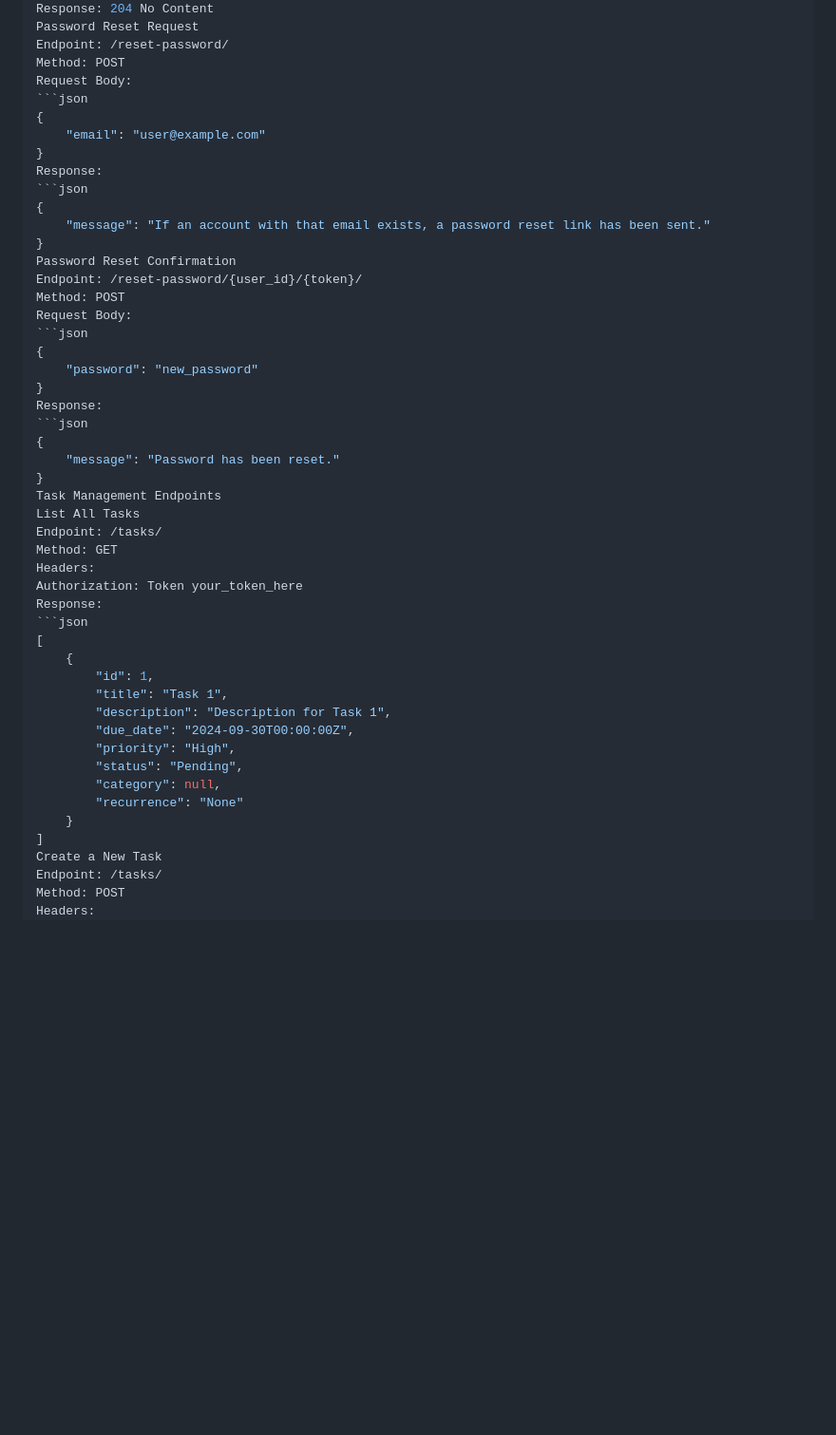
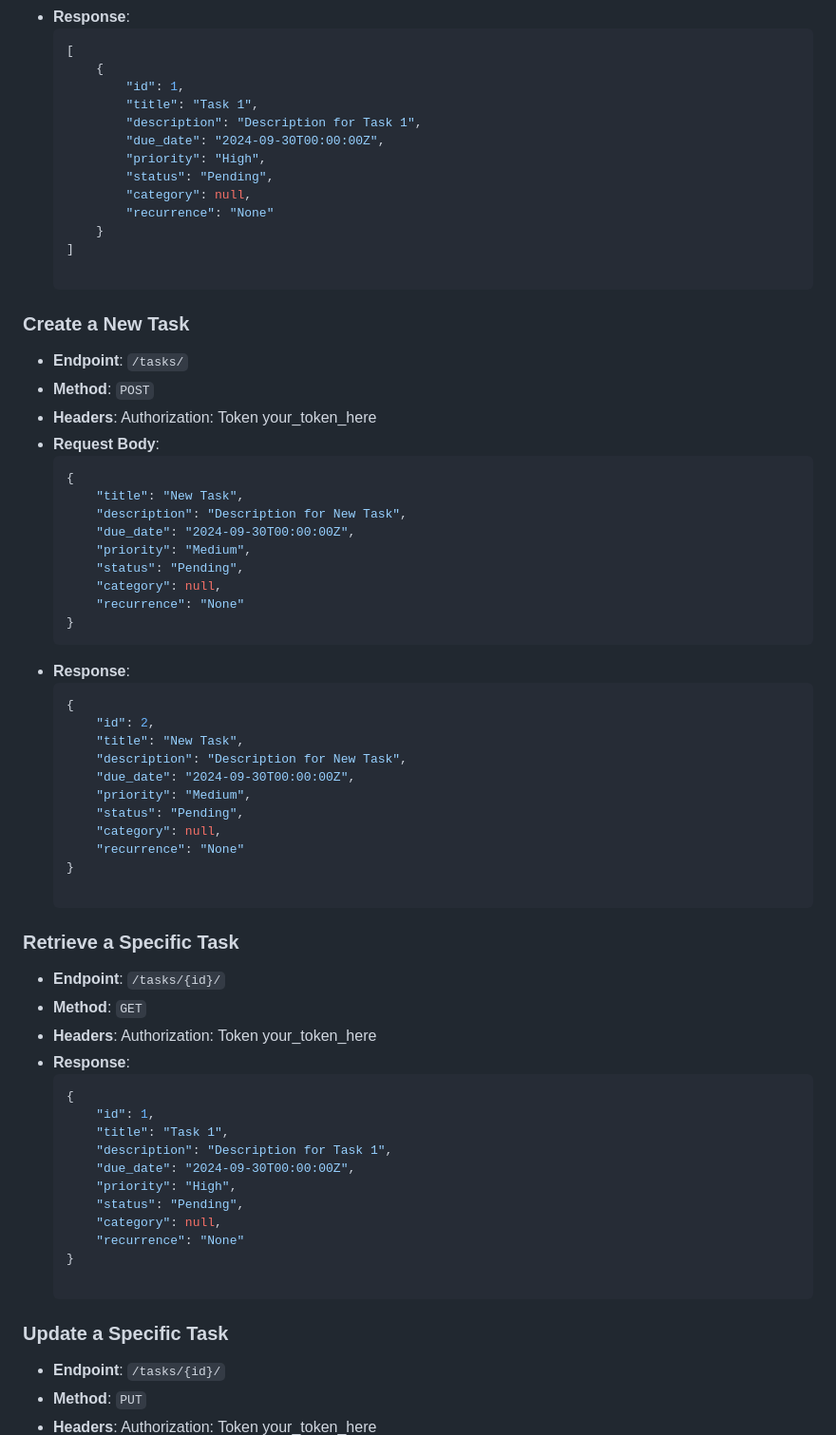
Before and after one commit to Donsimeone2206/Task_Management_API, a Markdown page: README.md, the part around the change printed below. Shown: that part at 95% size. Drawn GitHub-style; blank space fills up the shorter version.

````diff
--- a/README.md
+++ b/README.md
@@ -47,40 +86,55 @@ Headers:
 Authorization: Token your_token_here
-Response: 204 No Content
-Password Reset Request
-Endpoint: /reset-password/
-Method: POST
-Request Body:
-```json
-{
-    "email": "user@example.com"
-}
-Response:
-```json
-{
-    "message": "If an account with that email exists, a password reset link has been sent."
-}
-Password Reset Confirmation
-Endpoint: /reset-password/{user_id}/{token}/
-Method: POST
-Request Body:
-```json
-{
-    "password": "new_password"
-}
-Response:
-```json
-{
-    "message": "Password has been reset."
-}
-Task Management Endpoints
-List All Tasks
-Endpoint: /tasks/
-Method: GET
-Headers:
+- **Response**:
+    ```json
+    [
+        {
+            "id": 1,
+            "title": "Task 1",
+            "description": "Description for Task 1",
+            "due_date": "2024-09-30T00:00:00Z",
+            "priority": "High",
+            "status": "Pending",
+            "category": null,
+            "recurrence": "None"
+        }
+    ]
+
+### Create a New Task
+- **Endpoint**: `/tasks/`
+- **Method**: `POST`
+- **Headers**:
+    Authorization: Token your_token_here
+- **Request Body**:
+    ```json
+    {
+        "title": "New Task",
+        "description": "Description for New Task",
+        "due_date": "2024-09-30T00:00:00Z",
+        "priority": "Medium",
+        "status": "Pending",
+        "category": null,
+        "recurrence": "None"
+    }
+- **Response**:
+    ```json
+    {
+        "id": 2,
+        "title": "New Task",
+        "description": "Description for New Task",
+        "due_date": "2024-09-30T00:00:00Z",
+        "priority": "Medium",
+        "status": "Pending",
+        "category": null,
+        "recurrence": "None"
+    }
+
+### Retrieve a Specific Task
+- **Endpoint**: `/tasks/{id}/`
+- **Method**: `GET`
+- **Headers**:
 Authorization: Token your_token_here
-Response:
-```json
-[
+- **Response**:
+    ```json
     {
         "id": 1,
         "title": "Task 1",
@@ -91,9 +145,9 @@ Response:
         "category": null,
         "recurrence": "None"
     }
-]
-Create a New Task
-Endpoint: /tasks/
-Method: POST
-Headers:
+
+### Update a Specific Task
+- **Endpoint**: `/tasks/{id}/`
+- **Method**: `PUT`
+- **Headers**:
 Authorization: Token your_token_here
````
Also changed, not shown: other parts of README.md (+189 -185 lines).
